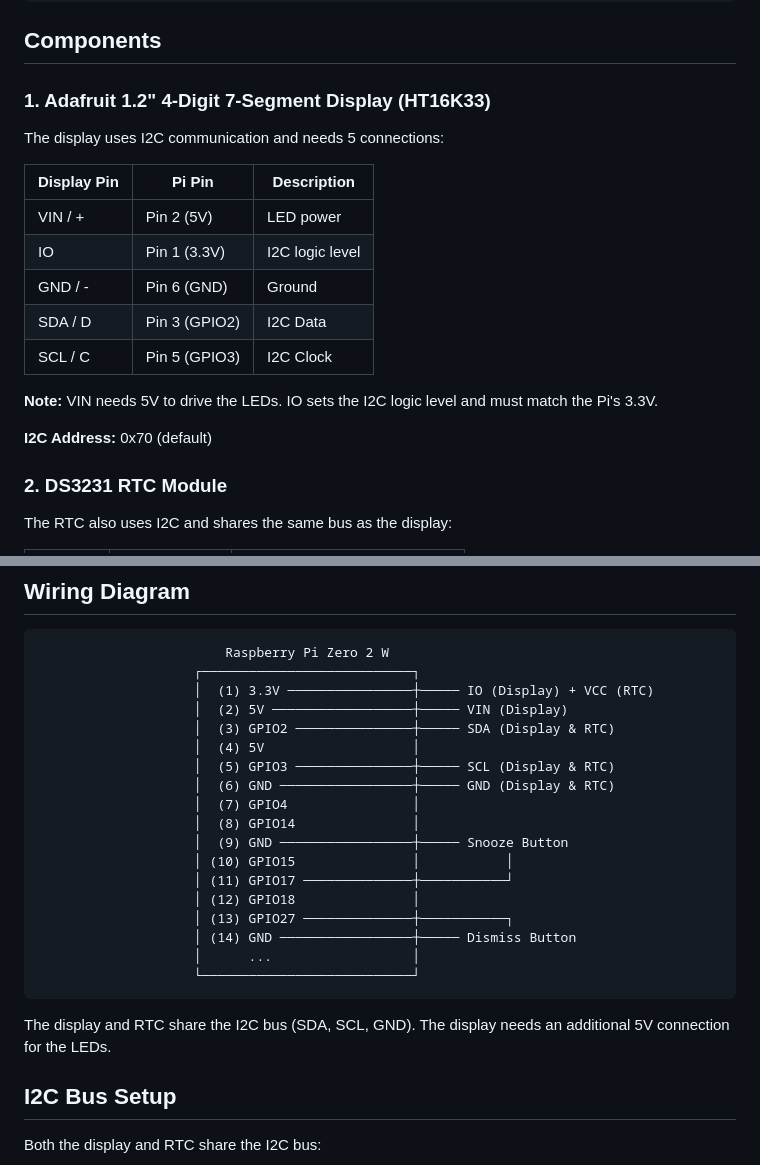
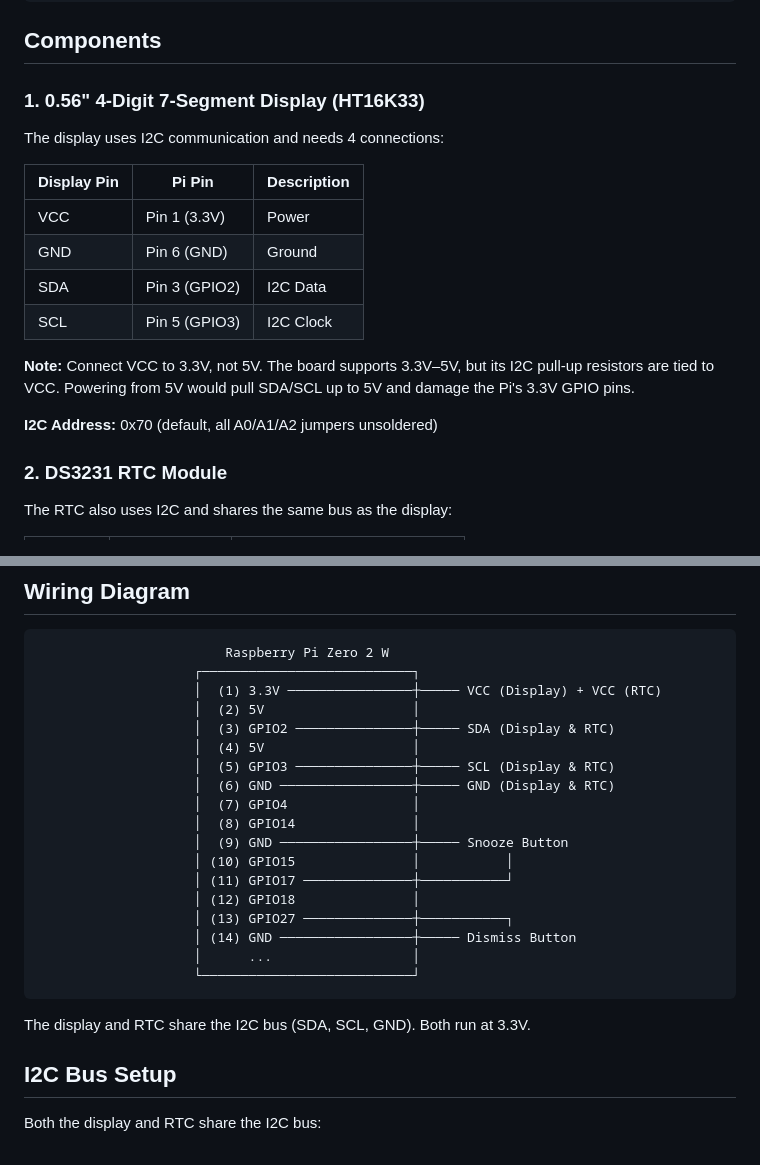
Before and after one commit to timmidee/BarelySmartAlarmClock, a Markdown page: wiring/WIRING.md, 2 parts joined by grey strips. Rendered like a GitHub page.

Commit message:
Update wiring guide for 0.56" Seg7x4 display

````diff
--- a/wiring/WIRING.md
+++ b/wiring/WIRING.md
@@ -27,21 +27,20 @@
 
 ## Components
 
-### 1. Adafruit 1.2" 4-Digit 7-Segment Display (HT16K33)
+### 1. 0.56" 4-Digit 7-Segment Display (HT16K33)
 
-The display uses I2C communication and needs 5 connections:
+The display uses I2C communication and needs 4 connections:
 
 | Display Pin | Pi Pin | Description |
 |-------------|--------|-------------|
-| VIN / + | Pin 2 (5V) | LED power |
-| IO | Pin 1 (3.3V) | I2C logic level |
-| GND / - | Pin 6 (GND) | Ground |
-| SDA / D | Pin 3 (GPIO2) | I2C Data |
-| SCL / C | Pin 5 (GPIO3) | I2C Clock |
+| VCC | Pin 1 (3.3V) | Power |
+| GND | Pin 6 (GND) | Ground |
+| SDA | Pin 3 (GPIO2) | I2C Data |
+| SCL | Pin 5 (GPIO3) | I2C Clock |
 
-**Note:** VIN needs 5V to drive the LEDs. IO sets the I2C logic level and must match the Pi's 3.3V.
+**Note:** Connect VCC to 3.3V, not 5V. The board supports 3.3V–5V, but its I2C pull-up resistors are tied to VCC. Powering from 5V would pull SDA/SCL up to 5V and damage the Pi's 3.3V GPIO pins.
 
-**I2C Address:** 0x70 (default)
+**I2C Address:** 0x70 (default, all A0/A1/A2 jumpers unsoldered)
 
 ### 2. DS3231 RTC Module
 
@@ -74,8 +73,8 @@ Using internal pull-up resistors, buttons connect to GPIO and ground:
 ```
                         Raspberry Pi Zero 2 W
                     ┌───────────────────────────┐
-                    │  (1) 3.3V ────────────────┼───── IO (Display) + VCC (RTC)
-                    │  (2) 5V ──────────────────┼───── VIN (Display)
+                    │  (1) 3.3V ────────────────┼───── VCC (Display) + VCC (RTC)
+                    │  (2) 5V                   │
                     │  (3) GPIO2 ───────────────┼───── SDA (Display & RTC)
                     │  (4) 5V                   │
                     │  (5) GPIO3 ───────────────┼───── SCL (Display & RTC)
@@ -92,7 +91,7 @@ Using internal pull-up resistors, buttons connect to GPIO and ground:
                     └───────────────────────────┘
 ```
 
-The display and RTC share the I2C bus (SDA, SCL, GND). The display needs an additional 5V connection for the LEDs.
+The display and RTC share the I2C bus (SDA, SCL, GND). Both run at 3.3V.
 
 ## I2C Bus Setup
 
````
